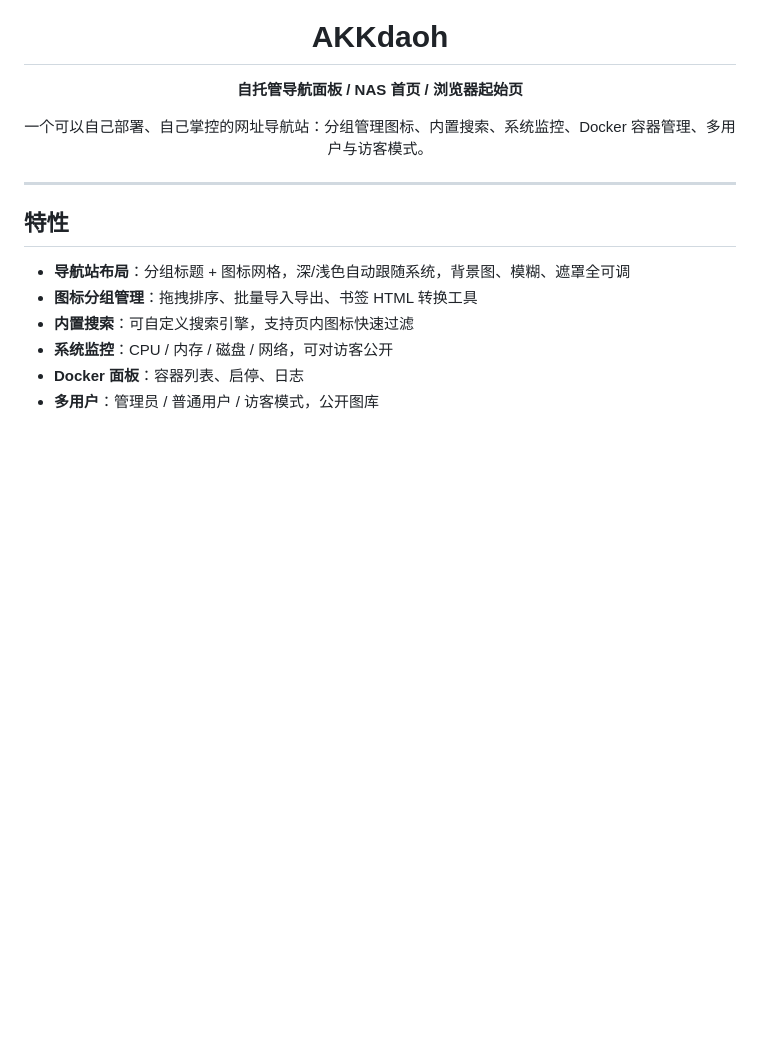
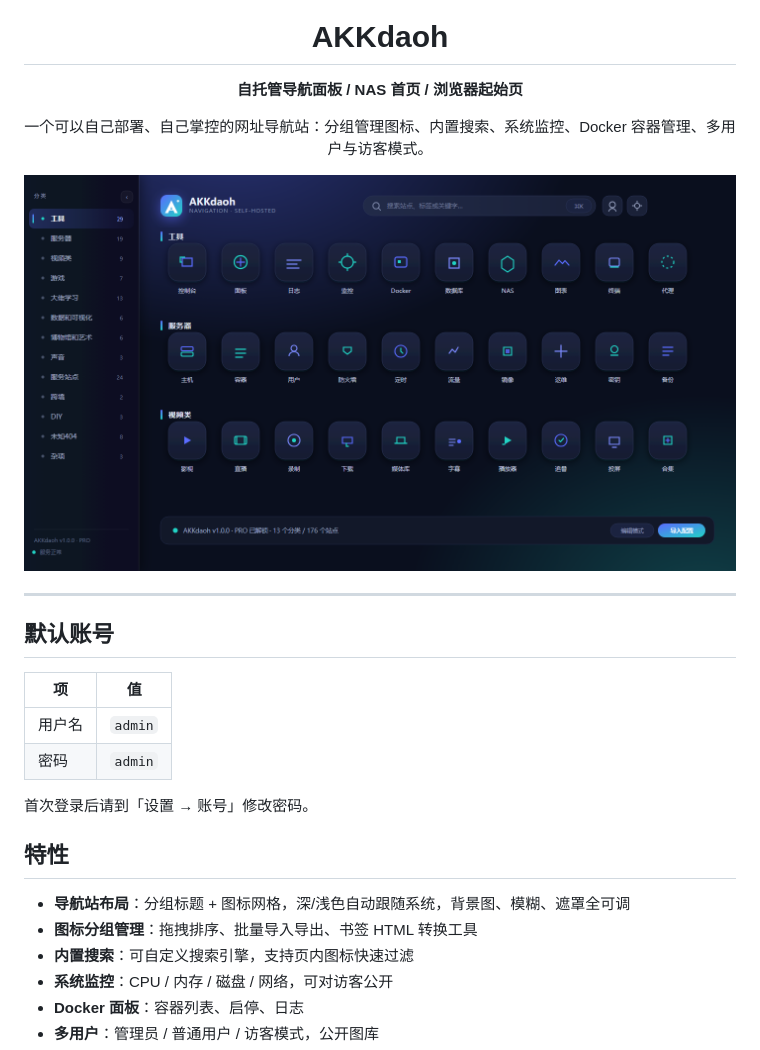
Before and after one commit to awahello/awadaoh, a Markdown page: README.md, the part around one of its changes. Rendered like a GitHub page; pictures changed too: doc/preview.png (added); blank space fills up the shorter version.

```diff
--- a/README.md
+++ b/README.md
@@ -8,9 +8,20 @@
 
 一个可以自己部署、自己掌控的网址导航站：分组管理图标、内置搜索、系统监控、Docker 容器管理、多用户与访客模式。
 
+<img src="./doc/preview.png" alt="AKKdaoh 界面预览" width="100%" />
+
 </div>
 
 ---
+
+## 默认账号
+
+| 项 | 值 |
+|---|---|
+| 用户名 | `admin` |
+| 密码 | `admin` |
+
+首次登录后请到「设置 → 账号」修改密码。
 
 ## 特性
 
```
Also changed, not shown: other parts of README.md (+24 -12 lines), 10 other files.
